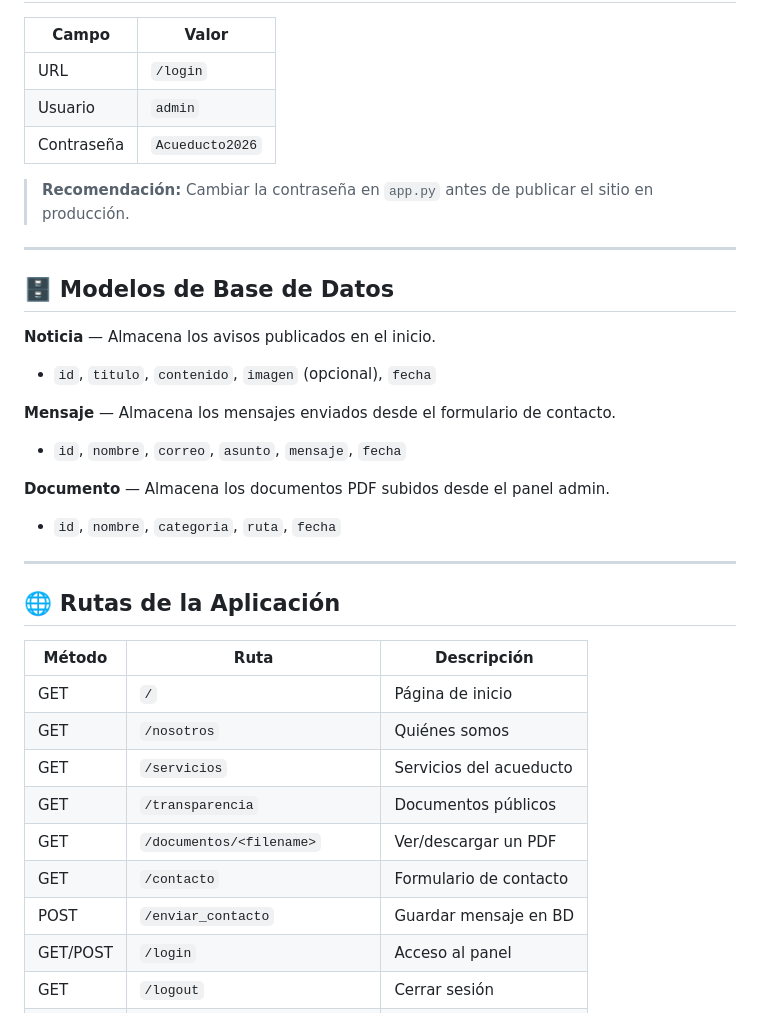
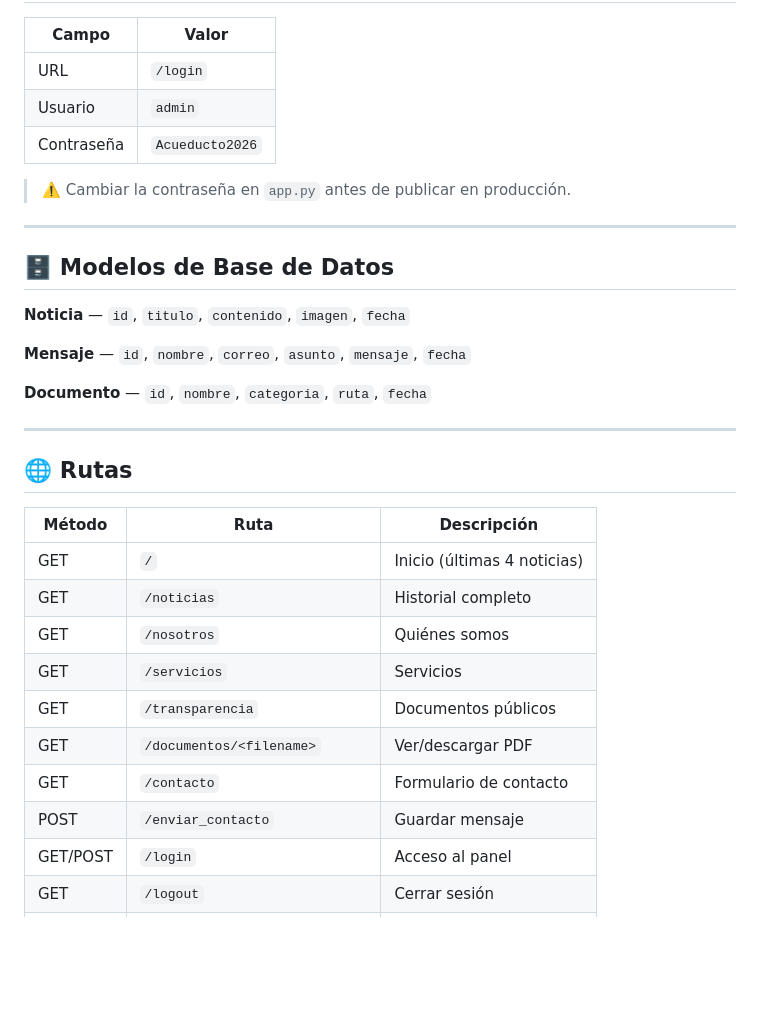
Before and after one commit to ivancarrasco-dev/Acueducto-QG, a Markdown page: README.md, the part around one of its changes. GitHub-like rendering; blank space fills up the shorter version.

```diff
--- a/README.md
+++ b/README.md
@@ -118,34 +144,32 @@ La base de datos y las carpetas de archivos se crean automáticamente al iniciar
 | Usuario | `admin` |
 | Contraseña | `Acueducto2026` |
 
-> **Recomendación:** Cambiar la contraseña en `app.py` antes de publicar el sitio en producción.
+> ⚠️ Cambiar la contraseña en `app.py` antes de publicar en producción.
 
 ---
 
 ## 🗄️ Modelos de Base de Datos
 
-**Noticia** — Almacena los avisos publicados en el inicio.
-- `id`, `titulo`, `contenido`, `imagen` (opcional), `fecha`
+**Noticia** — `id`, `titulo`, `contenido`, `imagen`, `fecha`
 
-**Mensaje** — Almacena los mensajes enviados desde el formulario de contacto.
-- `id`, `nombre`, `correo`, `asunto`, `mensaje`, `fecha`
+**Mensaje** — `id`, `nombre`, `correo`, `asunto`, `mensaje`, `fecha`
 
-**Documento** — Almacena los documentos PDF subidos desde el panel admin.
-- `id`, `nombre`, `categoria`, `ruta`, `fecha`
+**Documento** — `id`, `nombre`, `categoria`, `ruta`, `fecha`
 
 ---
 
-## 🌐 Rutas de la Aplicación
+## 🌐 Rutas
 
 | Método | Ruta | Descripción |
 |---|---|---|
-| GET | `/` | Página de inicio |
+| GET | `/` | Inicio (últimas 4 noticias) |
+| GET | `/noticias` | Historial completo |
 | GET | `/nosotros` | Quiénes somos |
-| GET | `/servicios` | Servicios del acueducto |
+| GET | `/servicios` | Servicios |
 | GET | `/transparencia` | Documentos públicos |
-| GET | `/documentos/<filename>` | Ver/descargar un PDF |
+| GET | `/documentos/<filename>` | Ver/descargar PDF |
 | GET | `/contacto` | Formulario de contacto |
-| POST | `/enviar_contacto` | Guardar mensaje en BD |
+| POST | `/enviar_contacto` | Guardar mensaje |
 | GET/POST | `/login` | Acceso al panel |
 | GET | `/logout` | Cerrar sesión |
 | GET | `/admin` | Panel de administración |
```
Also changed, not shown: other parts of README.md (+81 -75 lines).
